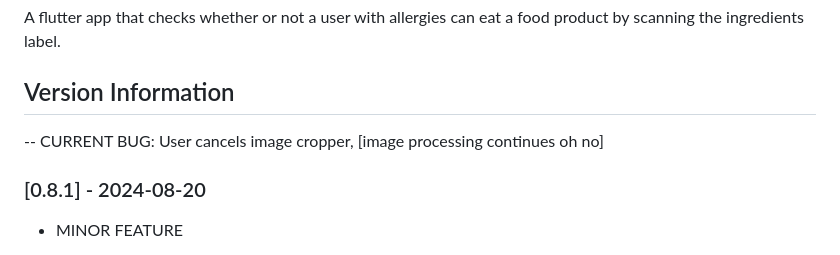
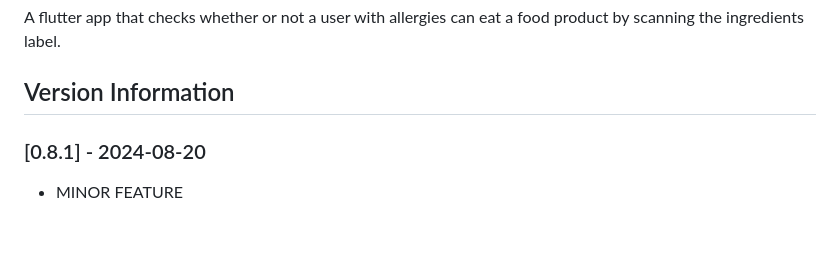
Before and after one commit to ananya-nadendla/can_i_eat_that, a Markdown page: README.md, the part around the change. Drawn GitHub-style; blank space fills up the shorter version.

Commit message:
v0.8.1 - updated README.md

```diff
--- a/README.md
+++ b/README.md
@@ -3,8 +3,6 @@
 A flutter app that checks whether or not a user with allergies can eat a food product by scanning the ingredients label.
 
 ## Version Information
-
--- CURRENT BUG: User cancels image cropper, [image processing continues oh no]
 
 ### [0.8.1] - 2024-08-20
 - MINOR FEATURE
```
